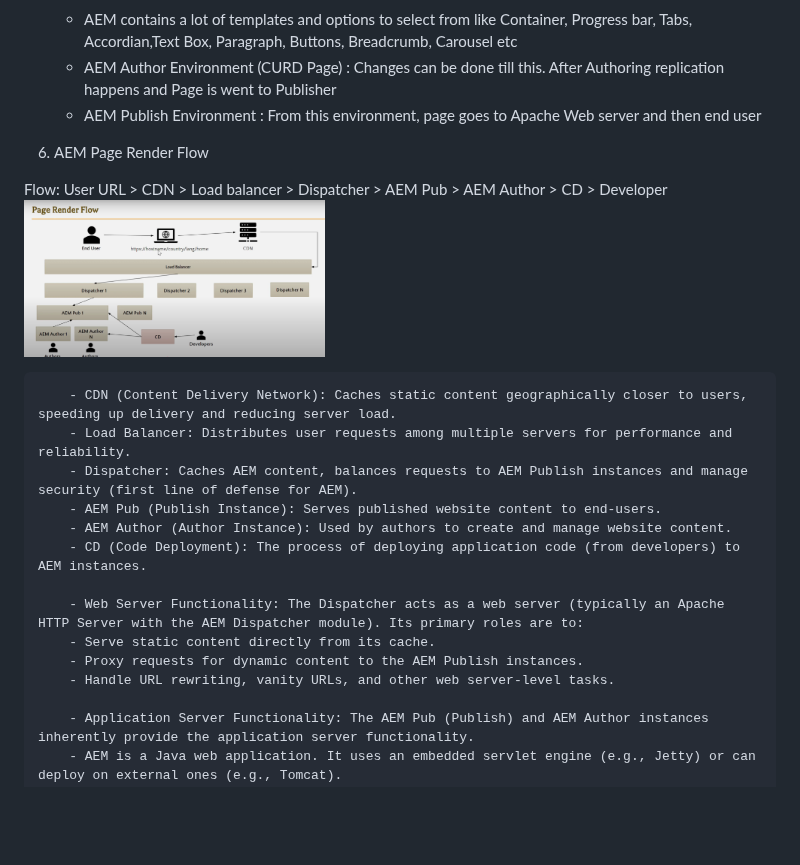
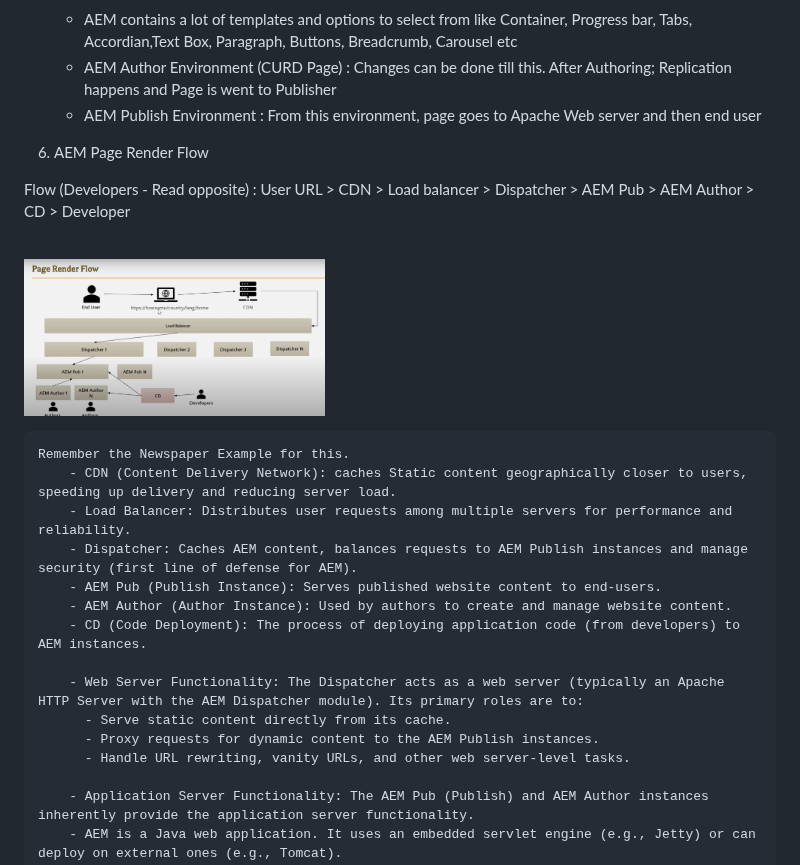
Before and after one commit to ravikumar1302/Adobe-AEM, a Markdown page: 6 Adobe AEM/0 General/1 Intro.md, the part around the change. GitHub-like rendering; blank space fills up the shorter version.

Commit message:
25 July last commit : Minute changes in notes

````diff
--- a/6 Adobe AEM/0 General/1 Intro.md
+++ b/6 Adobe AEM/0 General/1 Intro.md
@@ -42,17 +42,19 @@
    <br>
 
     - AEM contains a lot of templates and options to select from like Container, Progress bar, Tabs, Accordian,Text Box, Paragraph, Buttons, Breadcrumb, Carousel etc
-    - AEM Author Environment (CURD Page) : Changes can be done till this. After Authoring replication happens and Page is went to Publisher
+    - AEM Author Environment (CURD Page) : Changes can be done till this. After Authoring; Replication happens and Page is went to Publisher
     - AEM Publish Environment : From this environment, page goes to Apache Web server and then end user
 
 6. AEM Page Render Flow
 
-Flow: User URL > CDN > Load balancer > Dispatcher > AEM Pub > AEM Author > CD > Developer
+Flow (Developers - Read opposite) : User URL > CDN > Load balancer > Dispatcher > AEM Pub > AEM Author > CD > Developer
+
 <br><img src="../Images/AEM_Page_Render_Flow.png" alt="AEM_Page_Render_Flow.png" width="40%" style="display: block; margin: auto;">
 <br>
 
 ```
-    - CDN (Content Delivery Network): Caches static content geographically closer to users, speeding up delivery and reducing server load.
+Remember the Newspaper Example for this.
+    - CDN (Content Delivery Network): caches Static content geographically closer to users, speeding up delivery and reducing server load.
     - Load Balancer: Distributes user requests among multiple servers for performance and reliability.
     - Dispatcher: Caches AEM content, balances requests to AEM Publish instances and manage security (first line of defense for AEM).
     - AEM Pub (Publish Instance): Serves published website content to end-users.
@@ -60,9 +62,9 @@ Flow: User URL > CDN > Load balancer > Dispatcher > AEM Pub > AEM Author > CD >
     - CD (Code Deployment): The process of deploying application code (from developers) to AEM instances.
 
     - Web Server Functionality: The Dispatcher acts as a web server (typically an Apache HTTP Server with the AEM Dispatcher module). Its primary roles are to:
-    - Serve static content directly from its cache.
-    - Proxy requests for dynamic content to the AEM Publish instances.
-    - Handle URL rewriting, vanity URLs, and other web server-level tasks.
+      - Serve static content directly from its cache.
+      - Proxy requests for dynamic content to the AEM Publish instances.
+      - Handle URL rewriting, vanity URLs, and other web server-level tasks.
 
     - Application Server Functionality: The AEM Pub (Publish) and AEM Author instances inherently provide the application server functionality.
     - AEM is a Java web application. It uses an embedded servlet engine (e.g., Jetty) or can deploy on external ones (e.g., Tomcat).
````
